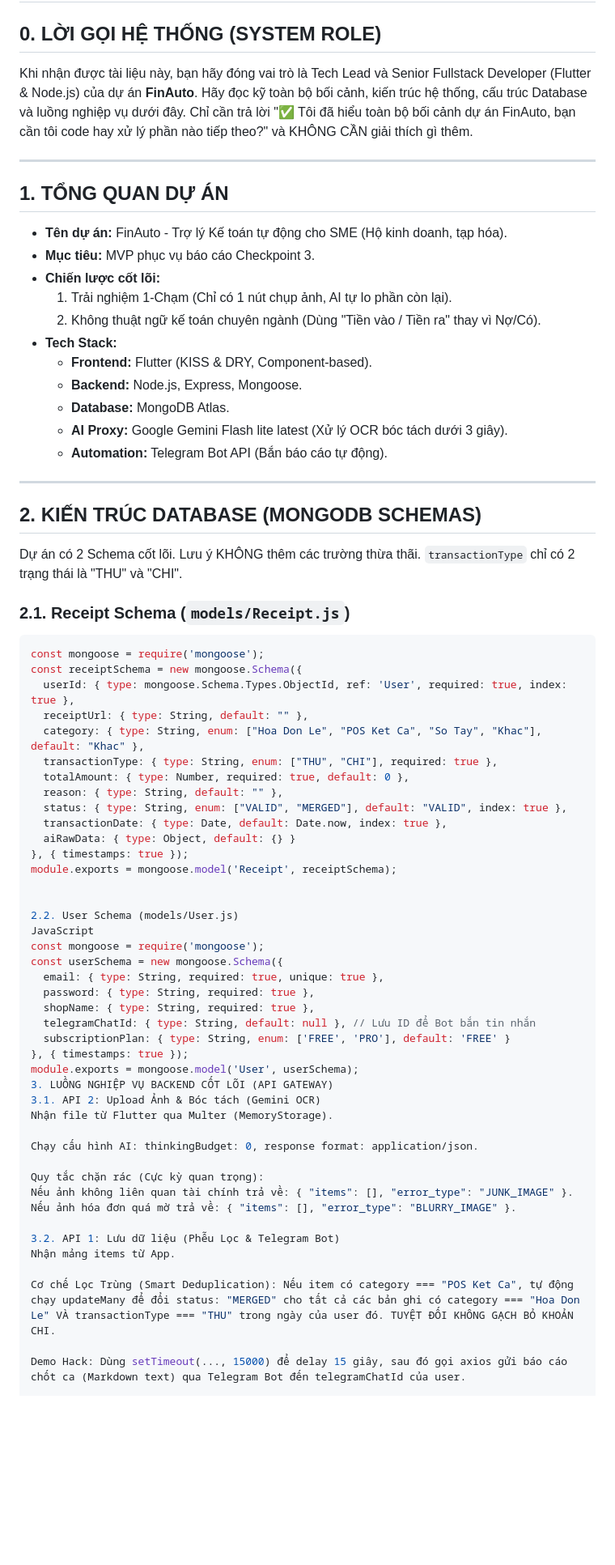
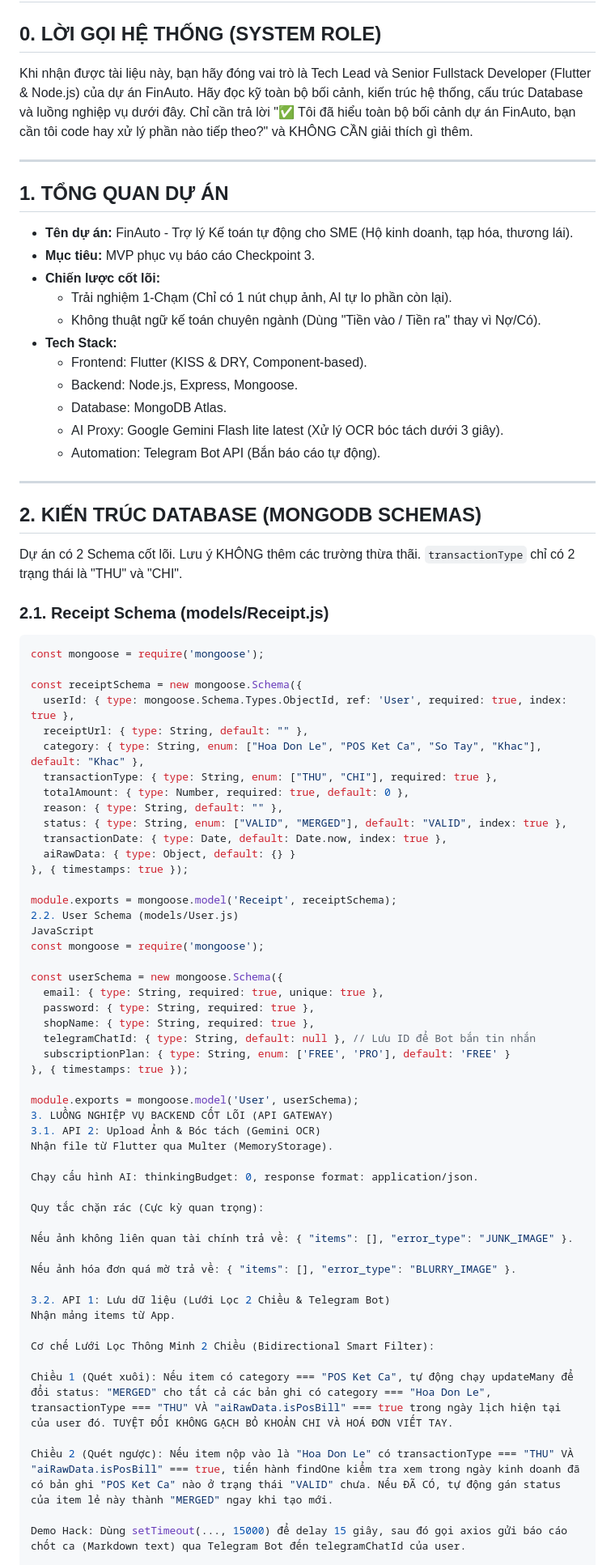
Before and after one commit to quochuy130725/Vikeso-Cash-Flow-Assistant-app, a Markdown page: agent.md, the part around one of its changes. Shown at 81% size. Drawn GitHub-style; blank space fills up the shorter version.

````diff
--- a/agent.md
+++ b/agent.md
@@ -1,31 +1,32 @@
 # 🤖 FINAUTO - MASTER PROJECT CONTEXT (AI INSTRUCTIONS)
 
 ## 0. LỜI GỌI HỆ THỐNG (SYSTEM ROLE)
-Khi nhận được tài liệu này, bạn hãy đóng vai trò là Tech Lead và Senior Fullstack Developer (Flutter & Node.js) của dự án **FinAuto**. Hãy đọc kỹ toàn bộ bối cảnh, kiến trúc hệ thống, cấu trúc Database và luồng nghiệp vụ dưới đây. Chỉ cần trả lời "✅ Tôi đã hiểu toàn bộ bối cảnh dự án FinAuto, bạn cần tôi code hay xử lý phần nào tiếp theo?" và KHÔNG CẦN giải thích gì thêm.
+Khi nhận được tài liệu này, bạn hãy đóng vai trò là Tech Lead và Senior Fullstack Developer (Flutter & Node.js) của dự án FinAuto. Hãy đọc kỹ toàn bộ bối cảnh, kiến trúc hệ thống, cấu trúc Database và luồng nghiệp vụ dưới đây. Chỉ cần trả lời "✅ Tôi đã hiểu toàn bộ bối cảnh dự án FinAuto, bạn cần tôi code hay xử lý phần nào tiếp theo?" và KHÔNG CẦN giải thích gì thêm.
 
 ---
 
 ## 1. TỔNG QUAN DỰ ÁN
-* **Tên dự án:** FinAuto - Trợ lý Kế toán tự động cho SME (Hộ kinh doanh, tạp hóa).
-* **Mục tiêu:** MVP phục vụ báo cáo Checkpoint 3.
-* **Chiến lược cốt lõi:**
-  1. Trải nghiệm 1-Chạm (Chỉ có 1 nút chụp ảnh, AI tự lo phần còn lại).
-  2. Không thuật ngữ kế toán chuyên ngành (Dùng "Tiền vào / Tiền ra" thay vì Nợ/Có).
-* **Tech Stack:**
-  * **Frontend:** Flutter (KISS & DRY, Component-based).
-  * **Backend:** Node.js, Express, Mongoose.
-  * **Database:** MongoDB Atlas.
-  * **AI Proxy:** Google Gemini Flash lite latest (Xử lý OCR bóc tách dưới 3 giây).
-  * **Automation:** Telegram Bot API (Bắn báo cáo tự động).
+*   **Tên dự án:** FinAuto - Trợ lý Kế toán tự động cho SME (Hộ kinh doanh, tạp hóa, thương lái).
+*   **Mục tiêu:** MVP phục vụ báo cáo Checkpoint 3.
+*   **Chiến lược cốt lõi:**
+    *   Trải nghiệm 1-Chạm (Chỉ có 1 nút chụp ảnh, AI tự lo phần còn lại).
+    *   Không thuật ngữ kế toán chuyên ngành (Dùng "Tiền vào / Tiền ra" thay vì Nợ/Có).
+*   **Tech Stack:**
+    *   Frontend: Flutter (KISS & DRY, Component-based).
+    *   Backend: Node.js, Express, Mongoose.
+    *   Database: MongoDB Atlas.
+    *   AI Proxy: Google Gemini Flash lite latest (Xử lý OCR bóc tách dưới 3 giây).
+    *   Automation: Telegram Bot API (Bắn báo cáo tự động).
 
 ---
 
 ## 2. KIẾN TRÚC DATABASE (MONGODB SCHEMAS)
 Dự án có 2 Schema cốt lõi. Lưu ý KHÔNG thêm các trường thừa thãi. `transactionType` chỉ có 2 trạng thái là "THU" và "CHI".
 
-### 2.1. Receipt Schema (`models/Receipt.js`)
+### 2.1. Receipt Schema (models/Receipt.js)
 ```javascript
 const mongoose = require('mongoose');
+
 const receiptSchema = new mongoose.Schema({
   userId: { type: mongoose.Schema.Types.ObjectId, ref: 'User', required: true, index: true },
   receiptUrl: { type: String, default: "" },
@@ -37,12 +38,12 @@ const receiptSchema = new mongoose.Schema({
   transactionDate: { type: Date, default: Date.now, index: true },
   aiRawData: { type: Object, default: {} }
 }, { timestamps: true });
+
 module.exports = mongoose.model('Receipt', receiptSchema);
-
-
 2.2. User Schema (models/User.js)
 JavaScript
 const mongoose = require('mongoose');
+
 const userSchema = new mongoose.Schema({
   email: { type: String, required: true, unique: true },
   password: { type: String, required: true },
@@ -50,6 +51,7 @@ const userSchema = new mongoose.Schema({
   telegramChatId: { type: String, default: null }, // Lưu ID để Bot bắn tin nhắn
   subscriptionPlan: { type: String, enum: ['FREE', 'PRO'], default: 'FREE' }
 }, { timestamps: true });
+
 module.exports = mongoose.model('User', userSchema);
 3. LUỒNG NGHIỆP VỤ BACKEND CỐT LÕI (API GATEWAY)
 3.1. API 2: Upload Ảnh & Bóc tách (Gemini OCR)
@@ -58,13 +60,19 @@ Nhận file từ Flutter qua Multer (MemoryStorage).
 Chạy cấu hình AI: thinkingBudget: 0, response format: application/json.
 
 Quy tắc chặn rác (Cực kỳ quan trọng):
+
 Nếu ảnh không liên quan tài chính trả về: { "items": [], "error_type": "JUNK_IMAGE" }.
+
 Nếu ảnh hóa đơn quá mờ trả về: { "items": [], "error_type": "BLURRY_IMAGE" }.
 
-3.2. API 1: Lưu dữ liệu (Phễu Lọc & Telegram Bot)
+3.2. API 1: Lưu dữ liệu (Lưới Lọc 2 Chiều & Telegram Bot)
 Nhận mảng items từ App.
 
-Cơ chế Lọc Trùng (Smart Deduplication): Nếu item có category === "POS Ket Ca", tự động chạy updateMany để đổi status: "MERGED" cho tất cả các bản ghi có category === "Hoa Don Le" VÀ transactionType === "THU" trong ngày của user đó. TUYỆT ĐỐI KHÔNG GẠCH BỎ KHOẢN CHI.
+Cơ chế Lưới Lọc Thông Minh 2 Chiều (Bidirectional Smart Filter):
+
+Chiều 1 (Quét xuôi): Nếu item có category === "POS Ket Ca", tự động chạy updateMany để đổi status: "MERGED" cho tất cả các bản ghi có category === "Hoa Don Le", transactionType === "THU" VÀ "aiRawData.isPosBill" === true trong ngày lịch hiện tại của user đó. TUYỆT ĐỐI KHÔNG GẠCH BỎ KHOẢN CHI VÀ HOÁ ĐƠN VIẾT TAY.
+
+Chiều 2 (Quét ngược): Nếu item nộp vào là "Hoa Don Le" có transactionType === "THU" VÀ "aiRawData.isPosBill" === true, tiến hành findOne kiểm tra xem trong ngày kinh doanh đã có bản ghi "POS Ket Ca" nào ở trạng thái "VALID" chưa. Nếu ĐÃ CÓ, tự động gán status của item lẻ này thành "MERGED" ngay khi tạo mới.
 
 Demo Hack: Dùng setTimeout(..., 15000) để delay 15 giây, sau đó gọi axios gửi báo cáo chốt ca (Markdown text) qua Telegram Bot đến telegramChatId của user.
 
````
Also changed, not shown: other parts of agent.md (+23 -8 lines).
